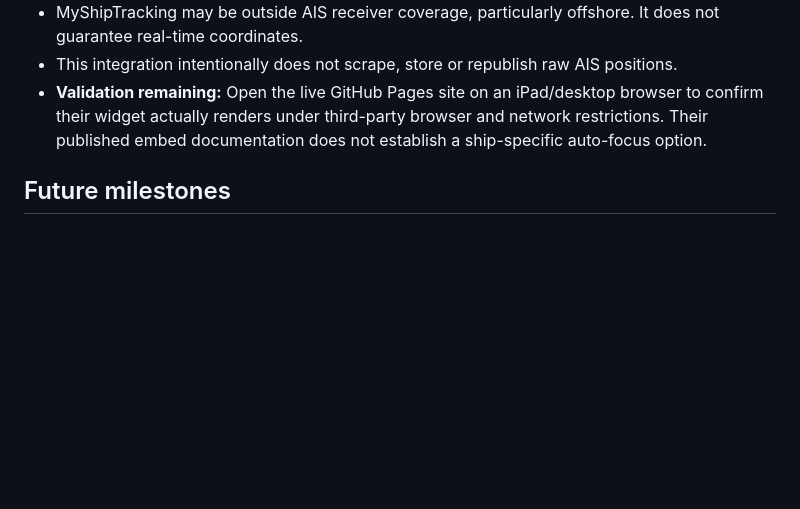
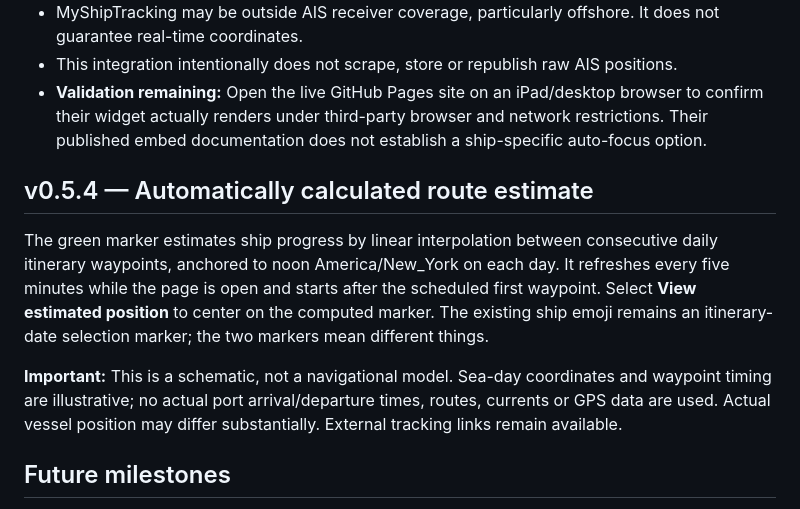
Before and after one commit to Hyrad/journey-tracker, a Markdown page: README.md, the part around the change. GitHub-like rendering; blank space fills up the shorter version.

Commit message:
Document v0.5.4 schedule interpolation and accuracy limitations

```diff
--- a/README.md
+++ b/README.md
@@ -82,6 +82,12 @@ The workflow installs a Python WebSocket client, listens for up to 45 seconds fo
 - This integration intentionally does not scrape, store or republish raw AIS positions.
 - **Validation remaining:** Open the live GitHub Pages site on an iPad/desktop browser to confirm their widget actually renders under third-party browser and network restrictions. Their published embed documentation does not establish a ship-specific auto-focus option.
 
+## v0.5.4 — Automatically calculated route estimate
+
+The green marker estimates ship progress by linear interpolation between consecutive daily itinerary waypoints, anchored to noon America/New_York on each day. It refreshes every five minutes while the page is open and starts after the scheduled first waypoint. Select **View estimated position** to center on the computed marker. The existing ship emoji remains an itinerary-date selection marker; the two markers mean different things.
+
+**Important:** This is a schematic, not a navigational model. Sea-day coordinates and waypoint timing are illustrative; no actual port arrival/departure times, routes, currents or GPS data are used. Actual vessel position may differ substantially. External tracking links remain available.
+
 ## Future milestones
 
 - v0.1.0: family cruise itinerary, interactive map, planned trip progress, port overviews
```
